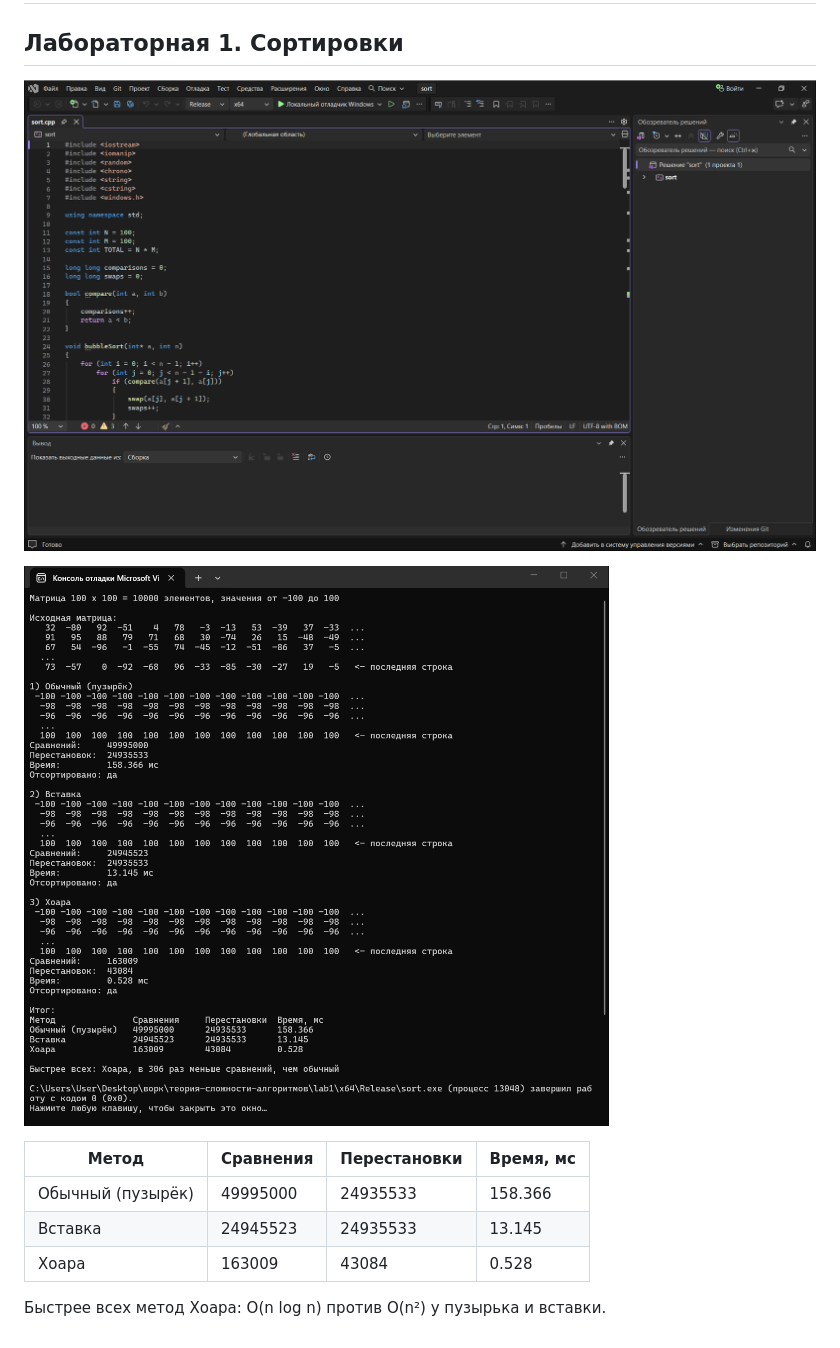
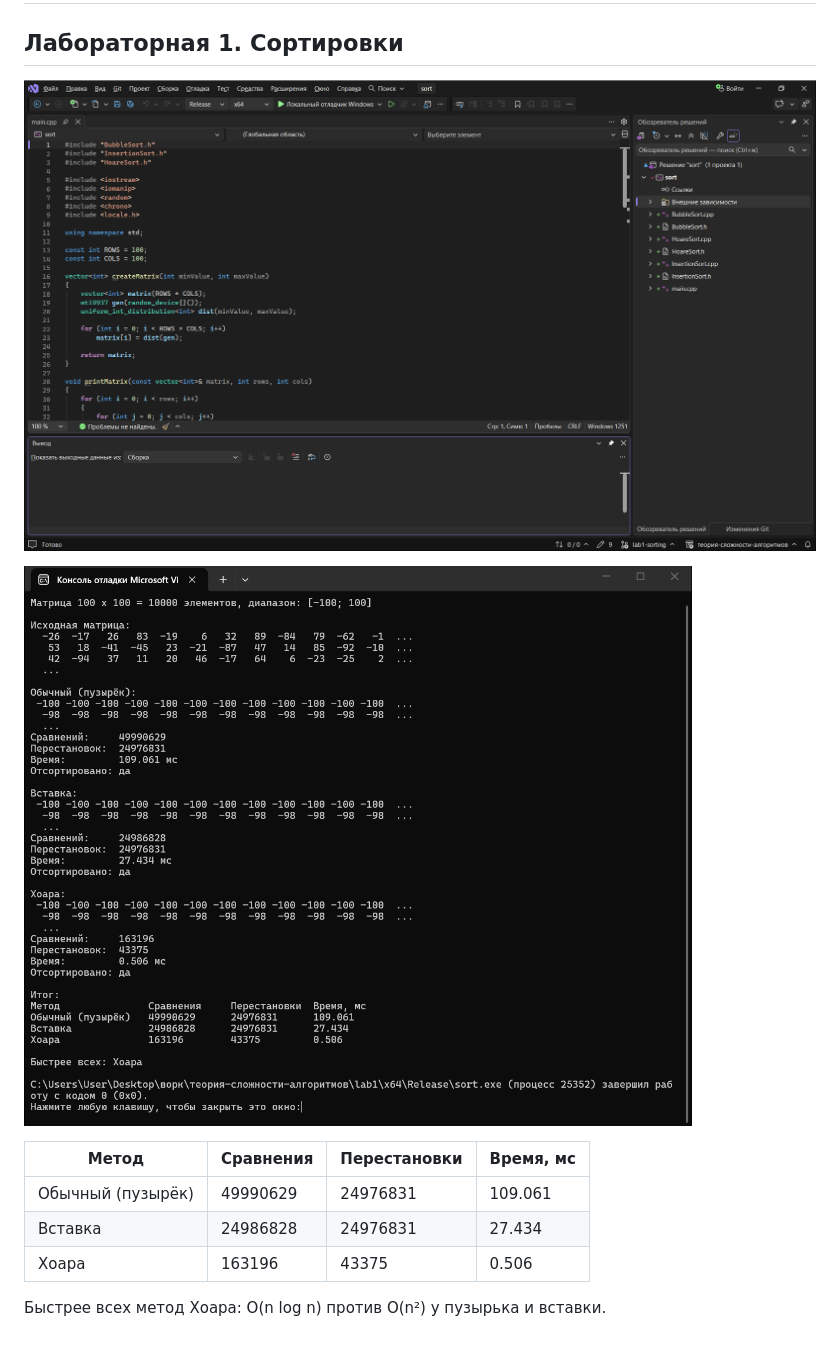
Before and after one commit to germandokholyan/algorithm-complexity-theory, a Markdown page: README.md, the part around the change. GitHub-like rendering; pictures changed too: lab1/screenshots/code.png, lab1/screenshots/run.png.

```diff
--- a/README.md
+++ b/README.md
@@ -8,8 +8,8 @@
 
 | Метод | Сравнения | Перестановки | Время, мс |
 |---|---|---|---|
-| Обычный (пузырёк) | 49995000 | 24935533 | 158.366 |
-| Вставка | 24945523 | 24935533 | 13.145 |
-| Хоара | 163009 | 43084 | 0.528 |
+| Обычный (пузырёк) | 49990629 | 24976831 | 109.061 |
+| Вставка | 24986828 | 24976831 | 27.434 |
+| Хоара | 163196 | 43375 | 0.506 |
 
 Быстрее всех метод Хоара: O(n log n) против O(n²) у пузырька и вставки.
```
Also changed, not shown: 9 other files.
